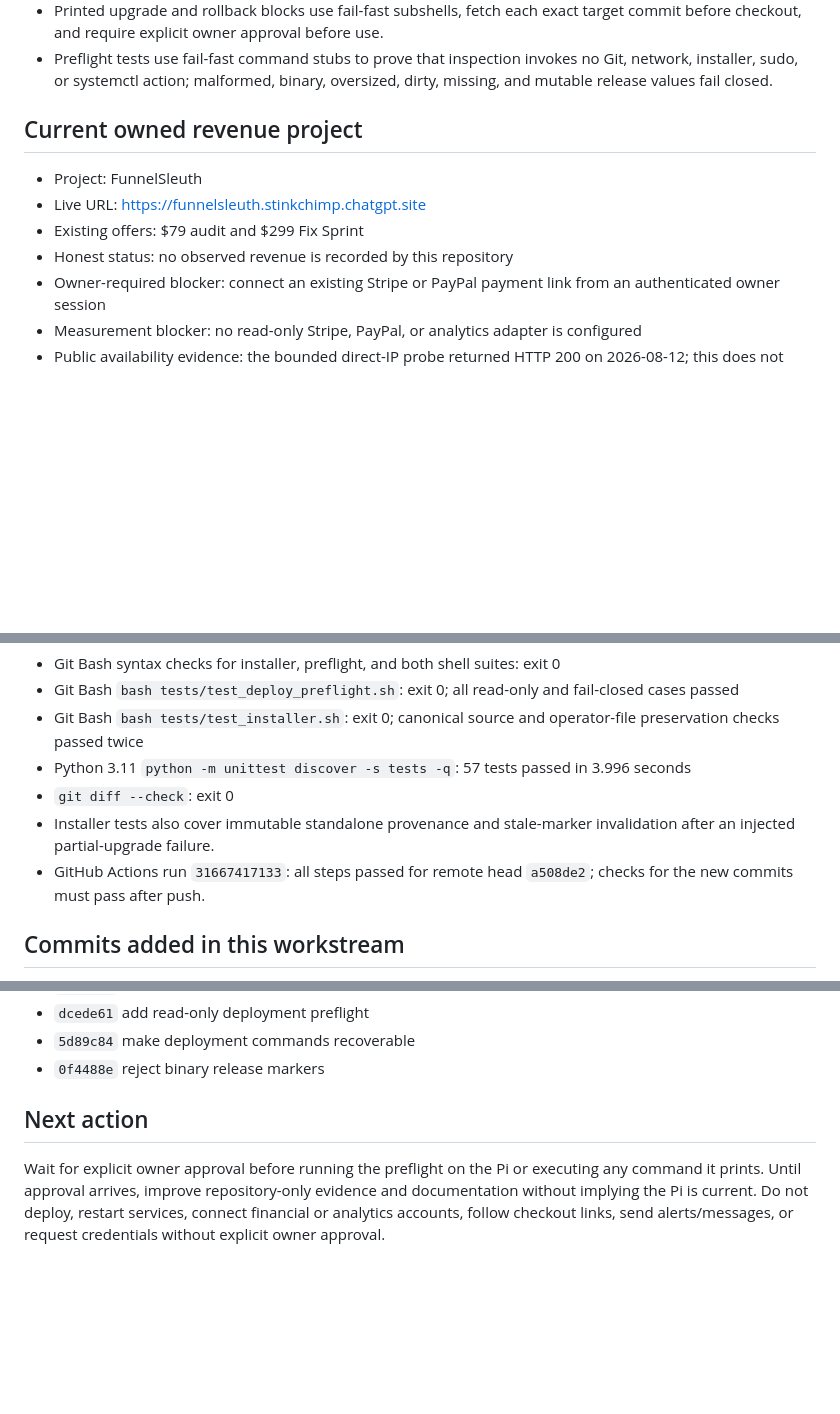
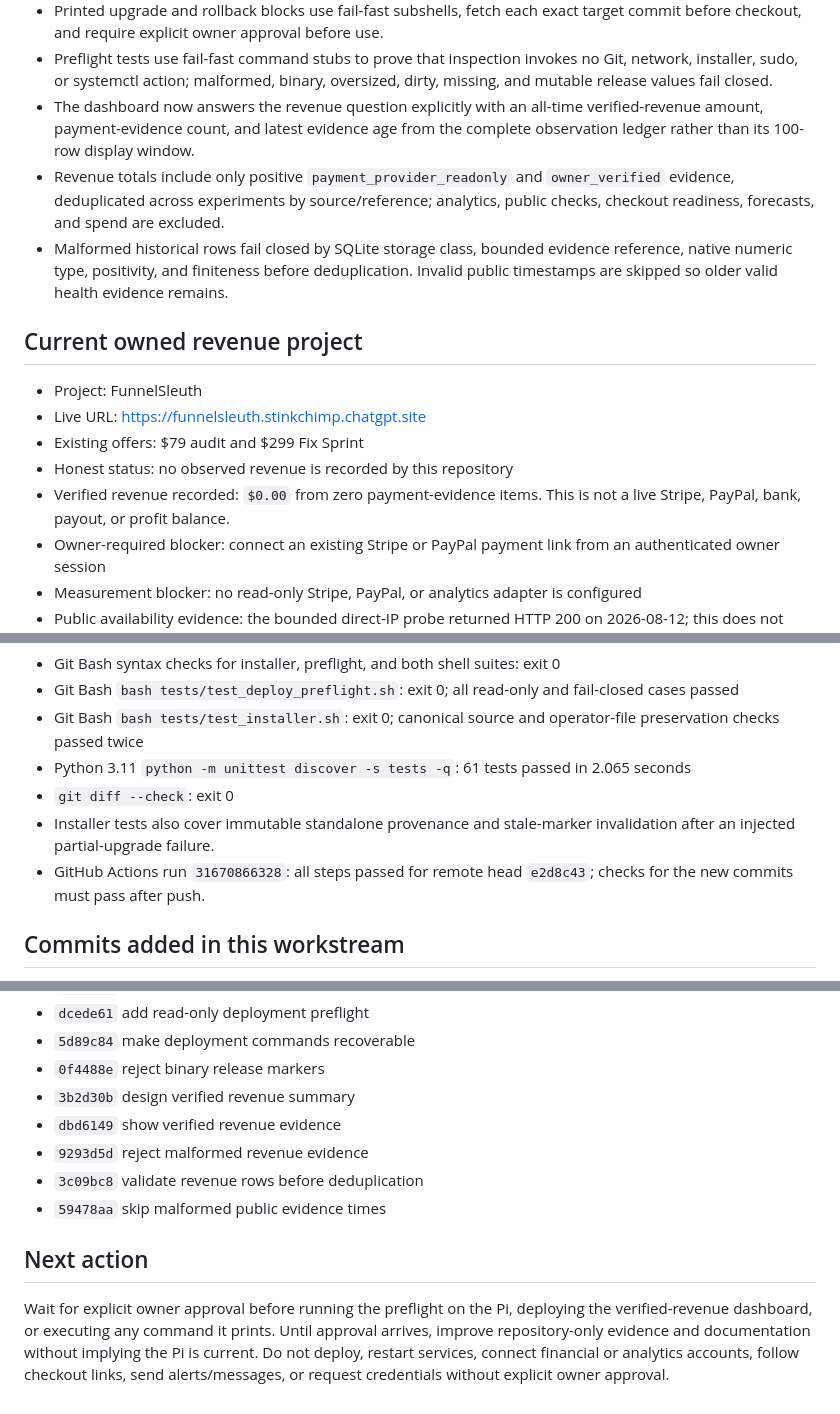
Before and after one commit to jimbojimmy1/pi-setup, a Markdown page: HANDOFF.md, 3 parts joined by grey strips. Drawn GitHub-style; blank space fills up the shorter version.

Commit message:
docs: hand off verified revenue status

```diff
--- a/HANDOFF.md
+++ b/HANDOFF.md
@@ -85,6 +85,15 @@ impersonating the owner.
 - Preflight tests use fail-fast command stubs to prove that inspection invokes
   no Git, network, installer, sudo, or systemctl action; malformed, binary,
   oversized, dirty, missing, and mutable release values fail closed.
+- The dashboard now answers the revenue question explicitly with an all-time
+  verified-revenue amount, payment-evidence count, and latest evidence age from
+  the complete observation ledger rather than its 100-row display window.
+- Revenue totals include only positive `payment_provider_readonly` and
+  `owner_verified` evidence, deduplicated across experiments by source/reference;
+  analytics, public checks, checkout readiness, forecasts, and spend are excluded.
+- Malformed historical rows fail closed by SQLite storage class, bounded evidence
+  reference, native numeric type, positivity, and finiteness before deduplication.
+  Invalid public timestamps are skipped so older valid health evidence remains.
 
 ## Current owned revenue project
 
@@ -92,6 +101,8 @@ impersonating the owner.
 - Live URL: https://funnelsleuth.stinkchimp.chatgpt.site
 - Existing offers: $79 audit and $299 Fix Sprint
 - Honest status: no observed revenue is recorded by this repository
+- Verified revenue recorded: `$0.00` from zero payment-evidence items. This is
+  not a live Stripe, PayPal, bank, payout, or profit balance.
 - Owner-required blocker: connect an existing Stripe or PayPal payment link from
   an authenticated owner session
 - Measurement blocker: no read-only Stripe, PayPal, or analytics adapter is
@@ -123,12 +134,12 @@ Latest combined verification before this documentation update:
   fail-closed cases passed
 - Git Bash `bash tests/test_installer.sh`: exit 0; canonical source and operator-file
   preservation checks passed twice
-- Python 3.11 `python -m unittest discover -s tests -q`: 57 tests passed in
-  3.996 seconds
+- Python 3.11 `python -m unittest discover -s tests -q`: 61 tests passed in
+  2.065 seconds
 - `git diff --check`: exit 0
 - Installer tests also cover immutable standalone provenance and stale-marker
   invalidation after an injected partial-upgrade failure.
-- GitHub Actions run `31667417133`: all steps passed for remote head `a508de2`;
+- GitHub Actions run `31670866328`: all steps passed for remote head `e2d8c43`;
   checks for the new commits must pass after push.
 
 ## Commits added in this workstream
@@ -173,12 +184,17 @@ Latest combined verification before this documentation update:
 - `dcede61` add read-only deployment preflight
 - `5d89c84` make deployment commands recoverable
 - `0f4488e` reject binary release markers
+- `3b2d30b` design verified revenue summary
+- `dbd6149` show verified revenue evidence
+- `9293d5d` reject malformed revenue evidence
+- `3c09bc8` validate revenue rows before deduplication
+- `59478aa` skip malformed public evidence times
 
 ## Next action
 
-Wait for explicit owner approval before running the preflight on the Pi or
-executing any command it prints. Until approval arrives, improve repository-only
-evidence and documentation without implying the Pi is current. Do not deploy,
-restart services, connect financial or analytics accounts, follow checkout
-links, send alerts/messages, or request credentials without explicit owner
-approval.
+Wait for explicit owner approval before running the preflight on the Pi,
+deploying the verified-revenue dashboard, or executing any command it prints.
+Until approval arrives, improve repository-only evidence and documentation
+without implying the Pi is current. Do not deploy, restart services, connect
+financial or analytics accounts, follow checkout links, send alerts/messages,
+or request credentials without explicit owner approval.
```
Also changed, not shown: other parts of HANDOFF.md (+3 -3 lines).
